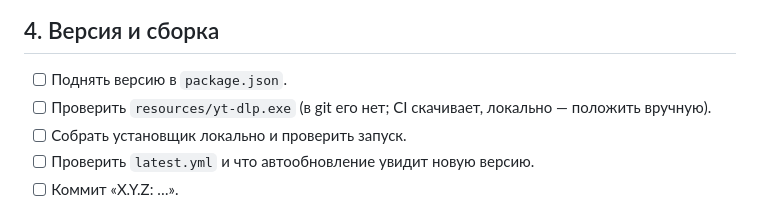
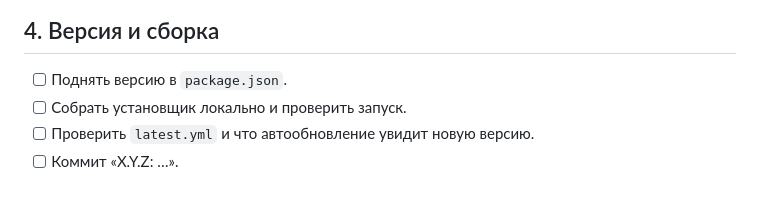
Before and after one commit to alexshikaka/tapyor-player, a Markdown page: docs/RELEASE-CHECKLIST.md, the part around the change. Drawn GitHub-style.

Commit message:
docs: убрать пункт yt-dlp из чек-листа

```diff
--- a/docs/RELEASE-CHECKLIST.md
+++ b/docs/RELEASE-CHECKLIST.md
@@ -58,7 +58,6 @@
 ## 4. Версия и сборка
 
 - [ ] Поднять версию в `package.json`.
-- [ ] Проверить `resources/yt-dlp.exe` (в git его нет; CI скачивает, локально — положить вручную).
 - [ ] Собрать установщик локально и проверить запуск.
 - [ ] Проверить `latest.yml` и что автообновление увидит новую версию.
 - [ ] Коммит «X.Y.Z: …».
```
